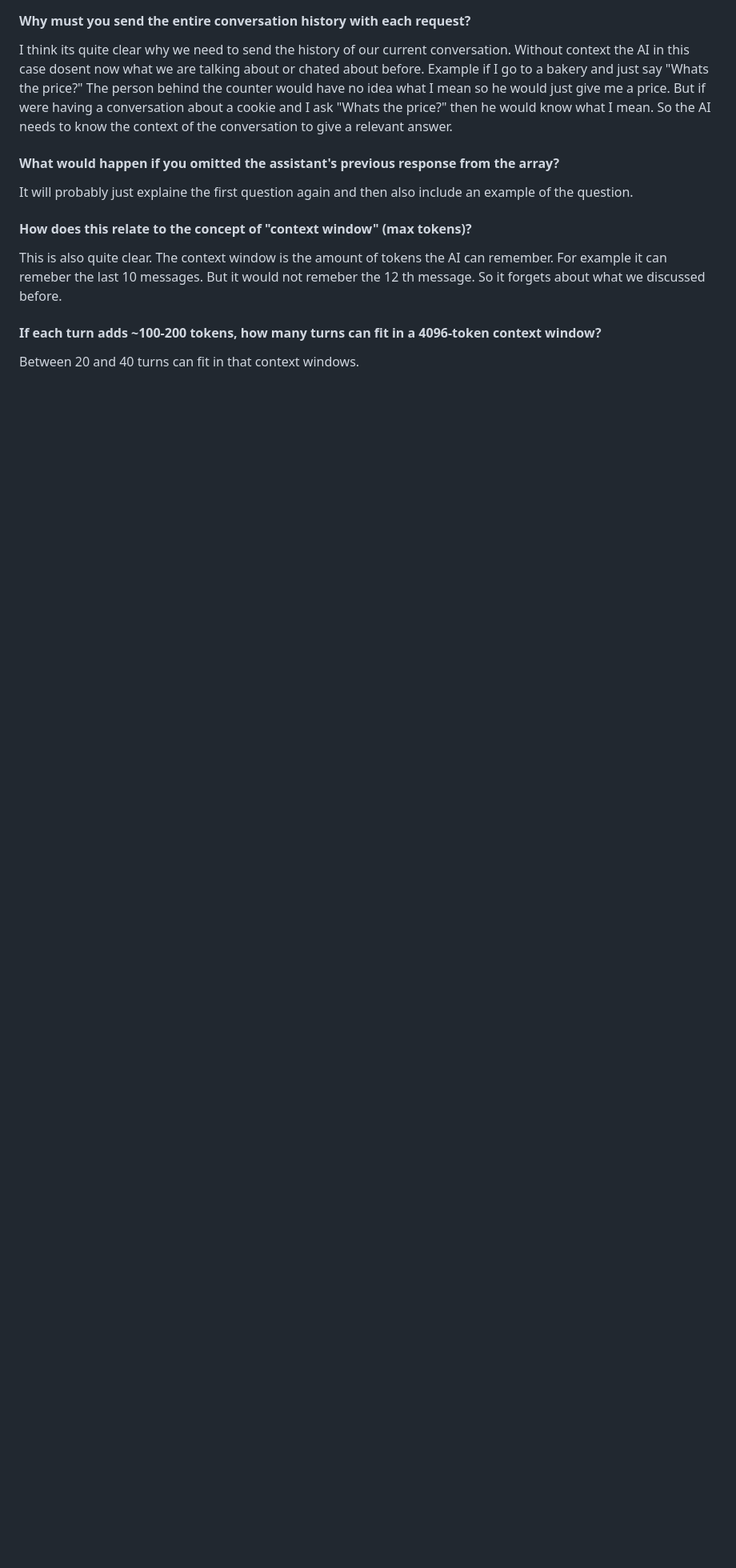
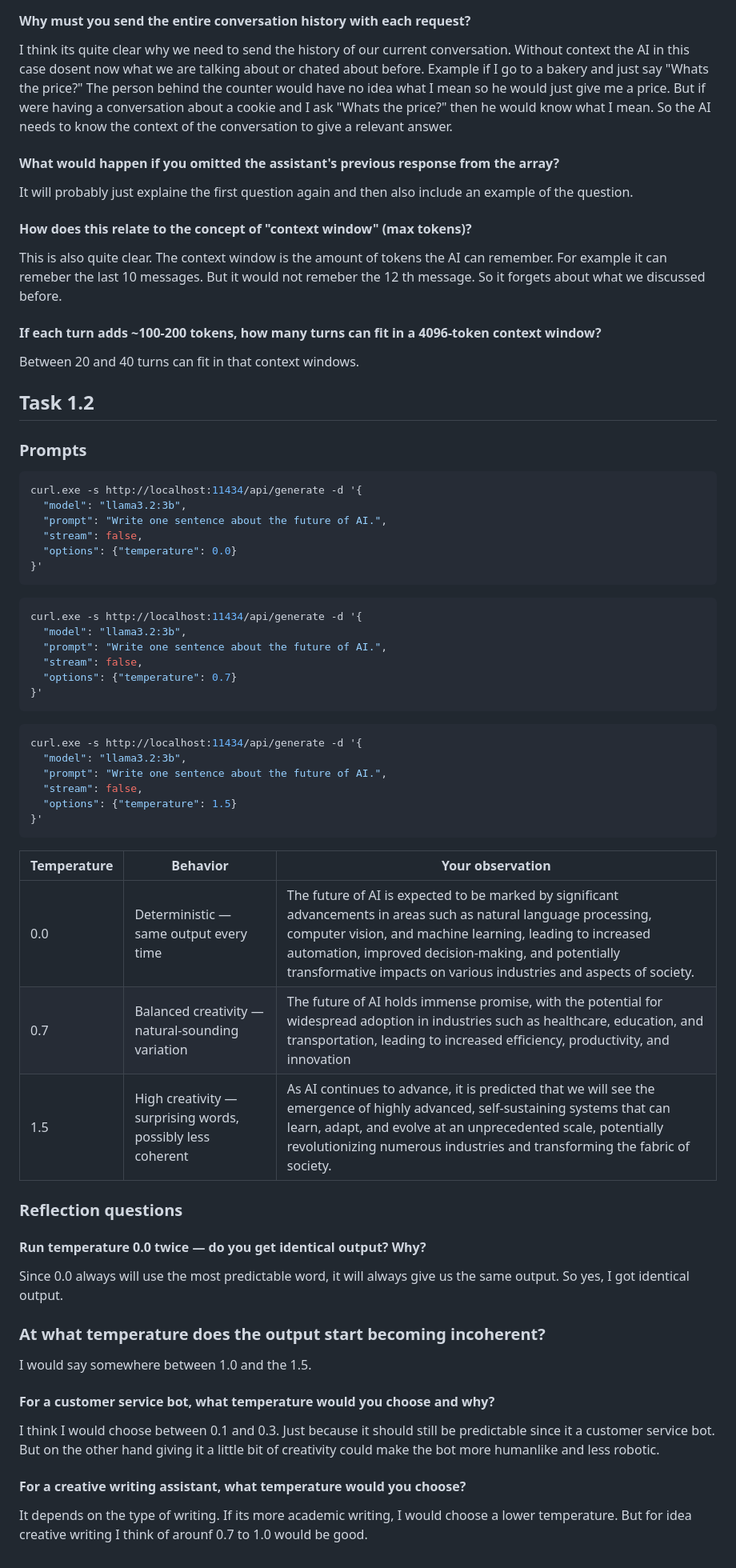
Before and after one commit to LudwigWittenberg/D0058E-chatbot, a Markdown page: rapport.md, the part around the change. Shown at 80% size. GitHub-like rendering; blank space fills up the shorter version.

Commit message:
Step 2 completed
Signed-off-by: Ludwig Wittenberg <38007788+LudwigWittenberg@users.noreply.github.com>

````diff
--- a/rapport.md
+++ b/rapport.md
@@ -130,3 +130,60 @@ This is also quite clear. The context window is the amount of tokens the AI can
 #### If each turn adds ~100-200 tokens, how many turns can fit in a 4096-token context window?
 
 Between 20 and 40 turns can fit in that context windows.
+
+
+
+## Task 1.2
+
+### Prompts
+
+```bash
+curl.exe -s http://localhost:11434/api/generate -d '{
+  "model": "llama3.2:3b",
+  "prompt": "Write one sentence about the future of AI.",
+  "stream": false,
+  "options": {"temperature": 0.0}
+}'
+```
+
+```bash
+curl.exe -s http://localhost:11434/api/generate -d '{
+  "model": "llama3.2:3b",
+  "prompt": "Write one sentence about the future of AI.",
+  "stream": false,
+  "options": {"temperature": 0.7}
+}'
+```
+
+```bash
+curl.exe -s http://localhost:11434/api/generate -d '{
+  "model": "llama3.2:3b",
+  "prompt": "Write one sentence about the future of AI.",
+  "stream": false,
+  "options": {"temperature": 1.5}
+}'
+```
+
+| Temperature | Behavior | Your observation |
+|-------------|----------|------------------|
+| 0.0 | Deterministic — same output every time | The future of AI is expected to be marked by significant advancements in areas such as natural language processing, computer vision, and machine learning, leading to increased automation, improved decision-making, and potentially transformative impacts on various industries and aspects of society. |
+| 0.7 | Balanced creativity — natural-sounding variation | The future of AI holds immense promise, with the potential for widespread adoption in industries such as healthcare, education, and transportation, leading to increased efficiency, productivity, and innovation |
+| 1.5 | High creativity — surprising words, possibly less coherent | As AI continues to advance, it is predicted that we will see the emergence of highly advanced, self-sustaining systems that can learn, adapt, and evolve at an unprecedented scale, potentially revolutionizing numerous industries and transforming the fabric of society. |
+
+### Reflection questions
+
+#### Run temperature 0.0 twice — do you get identical output? Why?
+
+Since 0.0 always will use the most predictable word, it will always give us the same output. So yes, I got identical output.
+
+### At what temperature does the output start becoming incoherent?
+
+I would say somewhere between 1.0 and the 1.5.
+
+#### For a customer service bot, what temperature would you choose and why?
+
+I think I would choose between 0.1 and 0.3. Just because it should still be predictable since it a customer service bot. But on the other hand giving it a little bit of creativity could make the bot more humanlike and less robotic.
+
+#### For a creative writing assistant, what temperature would you choose?
+
+It depends on the type of writing. If its more academic writing, I would choose a lower temperature. But for idea creative writing I think of arounf 0.7 to 1.0 would be good.
````
